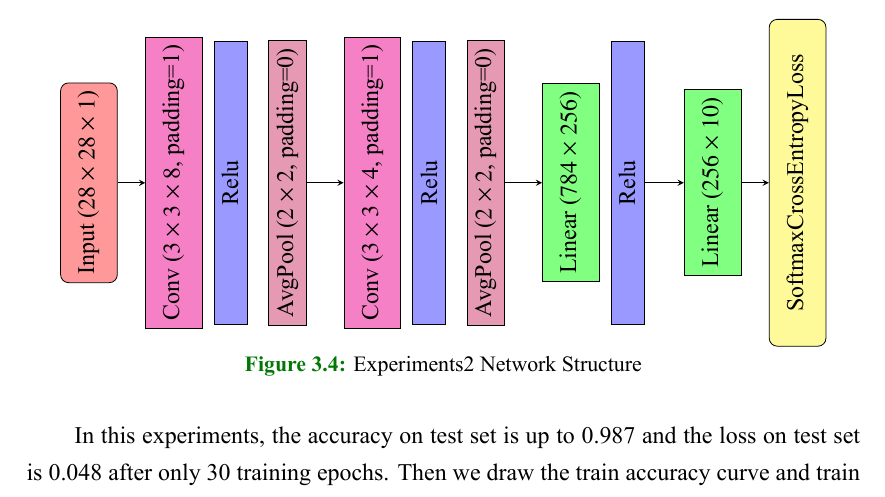
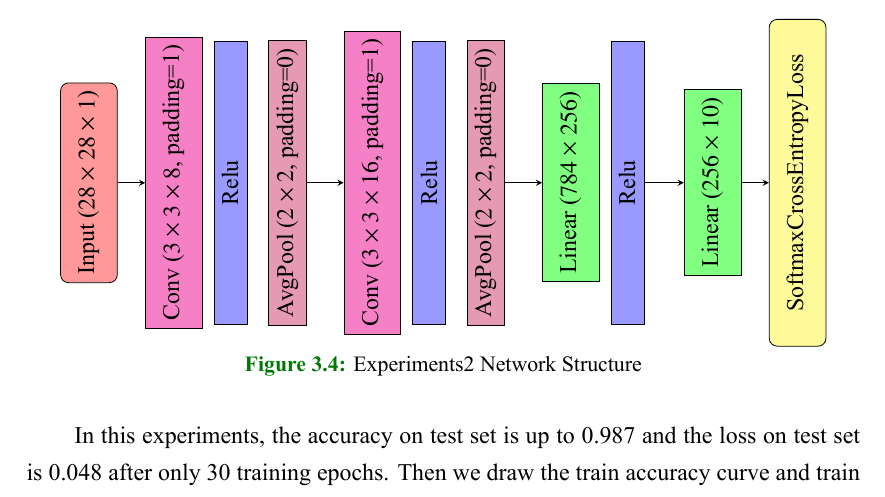
Before and after one commit to luoyt14/deeplearningHW, a LaTeX book (hw2/report/main.tex): part of page 9 of 11, cut so that both start at the same text. The pictures show the PDF file hw2/report/main.pdf that the author committed with the source.

Commit message:
modify hw2

```diff
--- a/hw2/report/main.tex
+++ b/hw2/report/main.tex
@@ -233,7 +233,7 @@ config = {
 	\node (conv1) [conv, rotate=90, below of=start, yshift=-0.5cm] {Conv ($3\times3\times 8$, padding=1)};
 	\node (acti1) [acti, rotate=90, below of=conv1] {Relu};
 	\node (pool1) [pool, rotate=90, below of=acti1] {AvgPool ($2\times2$, padding=0)};
-	\node (conv2) [conv, rotate=90, below of=pool1, yshift=-0.5cm] {Conv ($3\times3\times 4$, padding=1)};
+	\node (conv2) [conv, rotate=90, below of=pool1, yshift=-0.5cm] {Conv ($3\times3\times 16$, padding=1)};
 	\node (acti2) [acti, rotate=90, below of=conv2] {Relu};
 	\node (pool2) [pool, rotate=90, below of=acti2] {AvgPool ($2\times2$, padding=0)};
 	\node (linear1) [process, rotate=90, below of=pool2, yshift=-0.5cm] {Linear ($784\times256$)};
```
Also changed, not shown: hw2/report.pdf, hw2/report/main.pdf.
